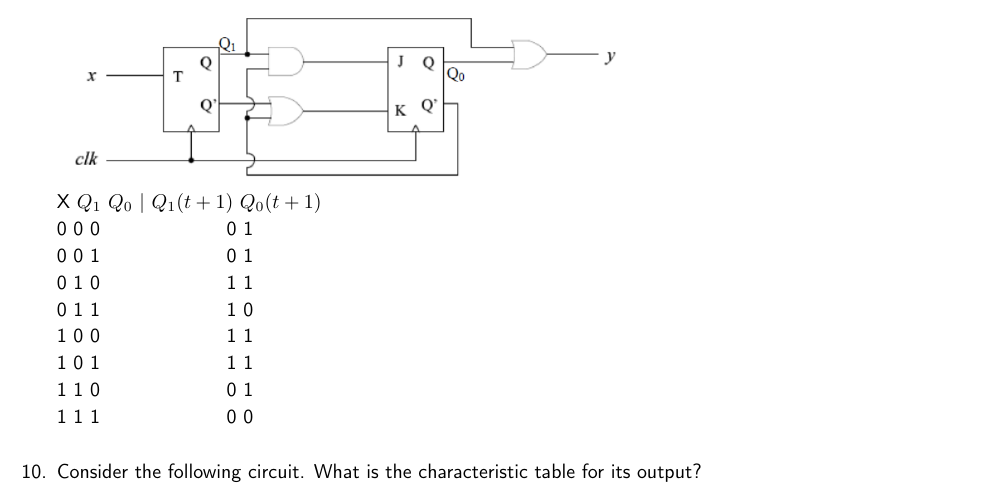
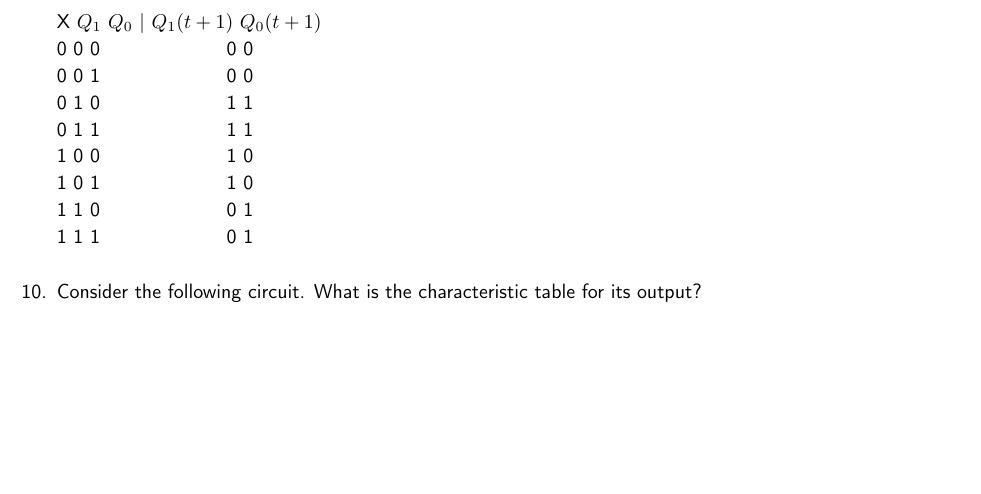
Before and after one commit to ncp38/cs231-f24, a LaTeX problem sheet (homework/hw4bsols.tex): part of page 3 of 4, cut so that both start at the same text, the shorter picture padded with empty space. Compiled offline with pdfLaTeX.

Commit message:
Solution

```diff
--- a/homework/hw4bsols.tex
+++ b/homework/hw4bsols.tex
@@ -159,21 +159,21 @@
 
 X $Q_1$  $Q_0$ | $Q_1(t+1)$  $Q_0(t+1)$
 
-0      0         0   \hspace{2cm}          0                1
+0      0         0   \hspace{2cm}          0                0
 
-0      0         1      \hspace{2cm}       0                1
+0      0         1      \hspace{2cm}       0                0
 
 0      1         0       \hspace{2cm}      1                1
 
-0      1         1        \hspace{2cm}     1                0
+0      1         1        \hspace{2cm}     1                1
 
-1      0         0    \hspace{2cm}         1                1
+1      0         0    \hspace{2cm}         1                0
 
-1      0         1     \hspace{2cm}        1                1
+1      0         1     \hspace{2cm}        1                0
 
 1      1         0      \hspace{2cm}       0                1
 
-1      1         1      \hspace{2cm}       0                0
+1      1         1      \hspace{2cm}       0                1
 
 \item Consider the following circuit.  What is the characteristic table for its output?
 
```
Also changed, not shown: homework/hw4bsols.pdf.
